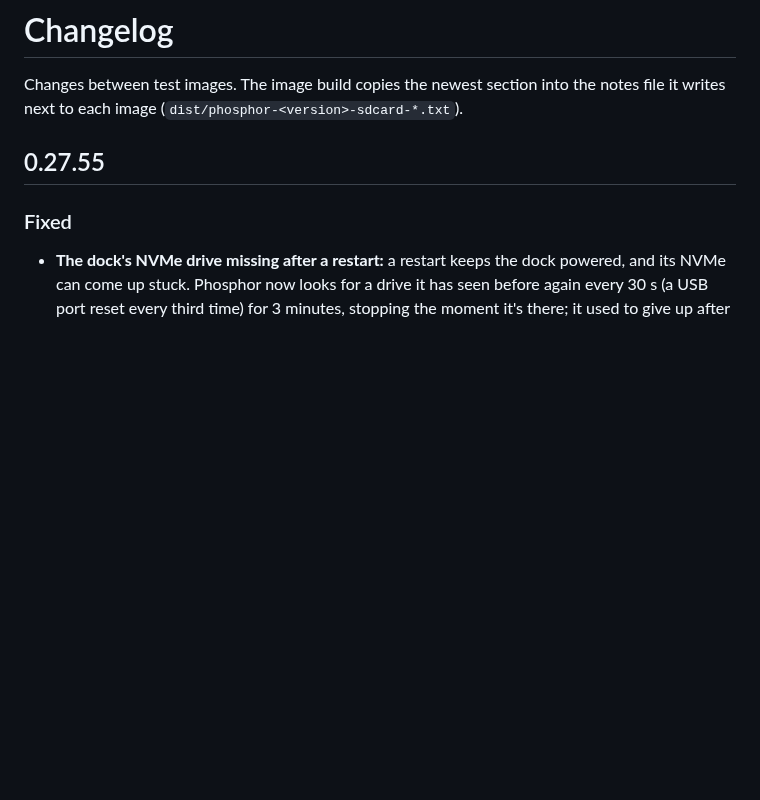
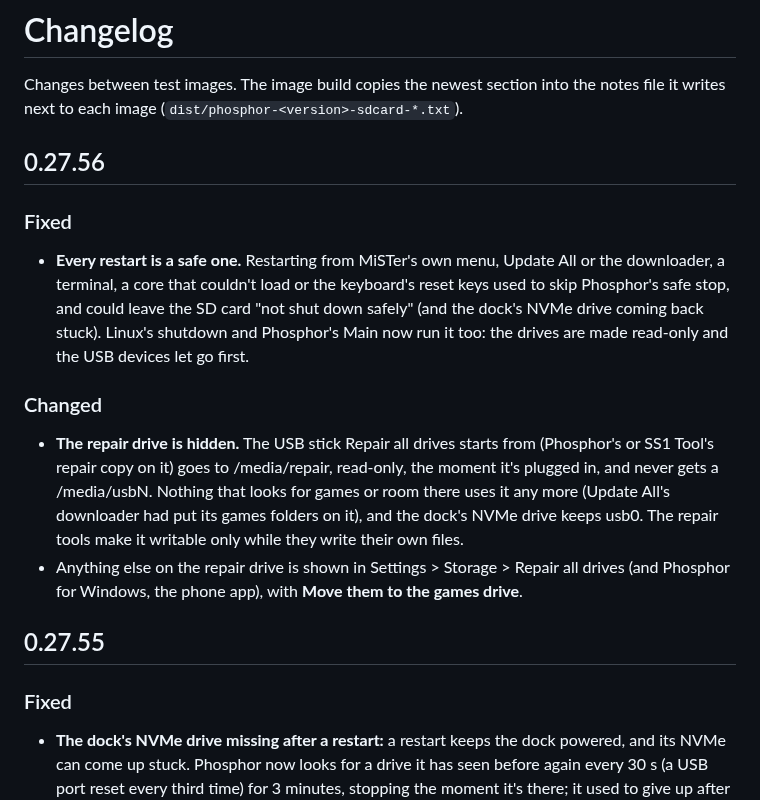
Before and after one commit to f3bandit/phosphor_os, a Markdown page: docs/changelog.md, the part around the change. GitHub-like rendering; blank space fills up the shorter version.

Commit message:
0.27.56: every restart safe (Linux's shutdown and Main's restarts run the safe stop), the repair drive hidden at /media/repair, read-only (the NVMe drive keeps usb0), other files on it moved to the games drive; Phosphor for Windows 0.2.48, phone app 0.9.11

```diff
--- a/docs/changelog.md
+++ b/docs/changelog.md
@@ -2,6 +2,23 @@
 
 Changes between test images. The image build copies the newest section into the notes file it
 writes next to each image (`dist/phosphor-<version>-sdcard-*.txt`).
+
+## 0.27.56
+
+### Fixed
+- **Every restart is a safe one.** Restarting from MiSTer's own menu, Update All or the downloader, a
+  terminal, a core that couldn't load or the keyboard's reset keys used to skip Phosphor's safe stop, and
+  could leave the SD card "not shut down safely" (and the dock's NVMe drive coming back stuck). Linux's
+  shutdown and Phosphor's Main now run it too: the drives are made read-only and the USB devices let go first.
+
+### Changed
+- **The repair drive is hidden.** The USB stick Repair all drives starts from (Phosphor's or SS1 Tool's
+  repair copy on it) goes to /media/repair, read-only, the moment it's plugged in, and never gets a
+  /media/usbN. Nothing that looks for games or room there uses it any more (Update All's downloader had put
+  its games folders on it), and the dock's NVMe drive keeps usb0. The repair tools make it writable only
+  while they write their own files.
+- Anything else on the repair drive is shown in Settings > Storage > Repair all drives (and Phosphor for
+  Windows, the phone app), with **Move them to the games drive**.
 
 ## 0.27.55
 
```
